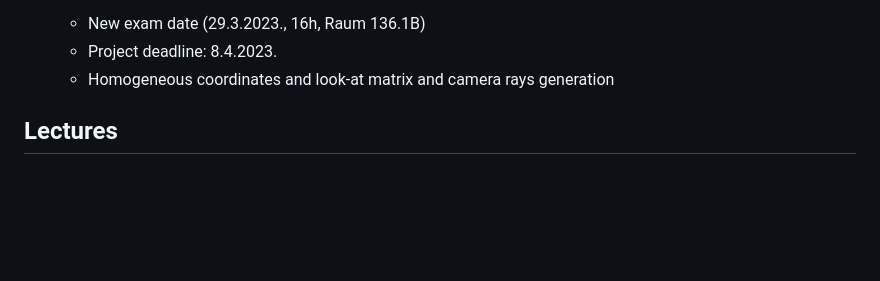
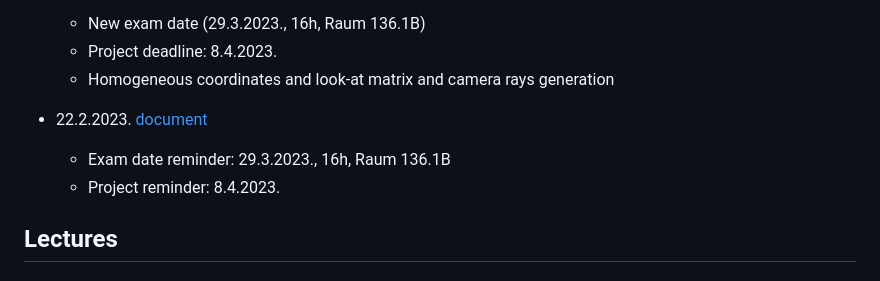
Before and after one commit to lorentzo/IntroductionToComputerGraphics, a Markdown page: README.md, the part around the change. Rendered like a GitHub page; blank space fills up the shorter version.

Commit message:
readme, light, camera

```diff
--- a/README.md
+++ b/README.md
@@ -13,6 +13,10 @@
   * New exam date (29.3.2023., 16h, Raum 136.1B)
   * Project deadline: 8.4.2023.
   * Homogeneous coordinates and look-at matrix and camera rays generation
+
+* 22.2.2023. [document](https://github.com/lorentzo/IntroductionToComputerGraphics/tree/main/news/4_news_22_2_2022)
+  * Exam date reminder: 29.3.2023., 16h, Raum 136.1B
+  * Project reminder: 8.4.2023.
 
 ## Lectures
 
```
